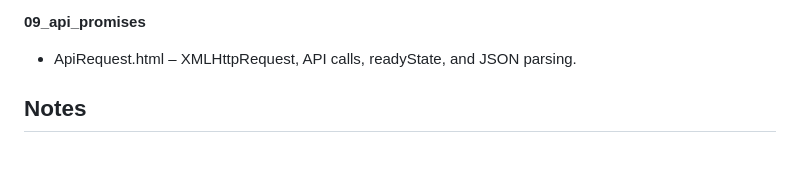
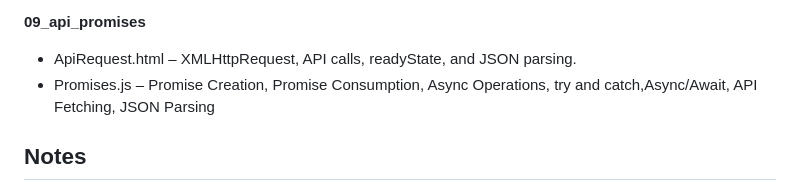
Before and after one commit to codewith-Ansh/my-JS-Preparation, a Markdown page: README.md, the part around the change. GitHub-like rendering; blank space fills up the shorter version.

Commit message:
Update with concepts of promise

```diff
--- a/README.md
+++ b/README.md
@@ -64,6 +64,7 @@ This folder contains my JavaScript practice files where I'm learning and experim
 
 **09_api_promises**
 - ApiRequest.html – XMLHttpRequest, API calls, readyState, and JSON parsing.
+- Promises.js – Promise Creation, Promise Consumption, Async Operations, try and catch,Async/Await, API Fetching, JSON Parsing
 
 ## Notes
 
```
